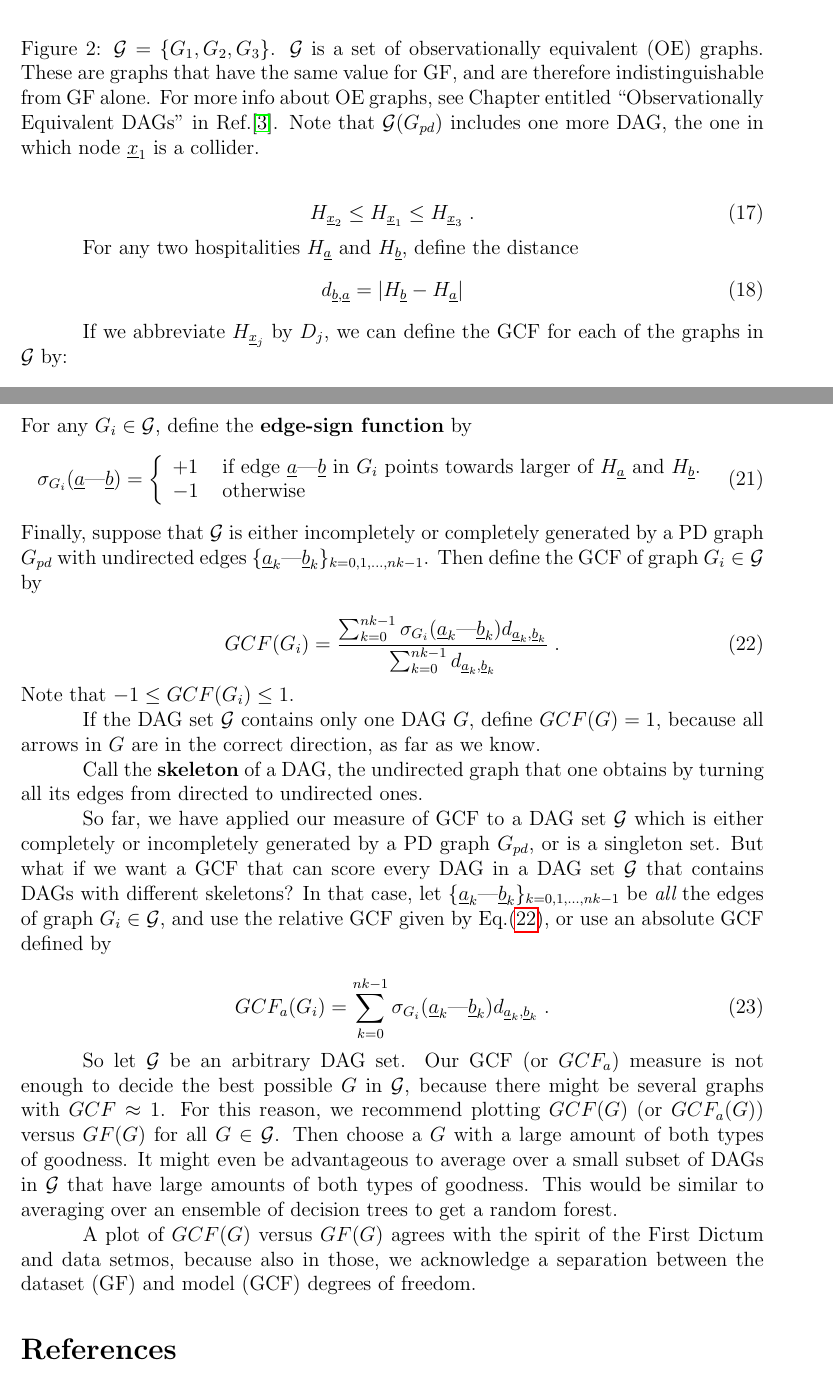
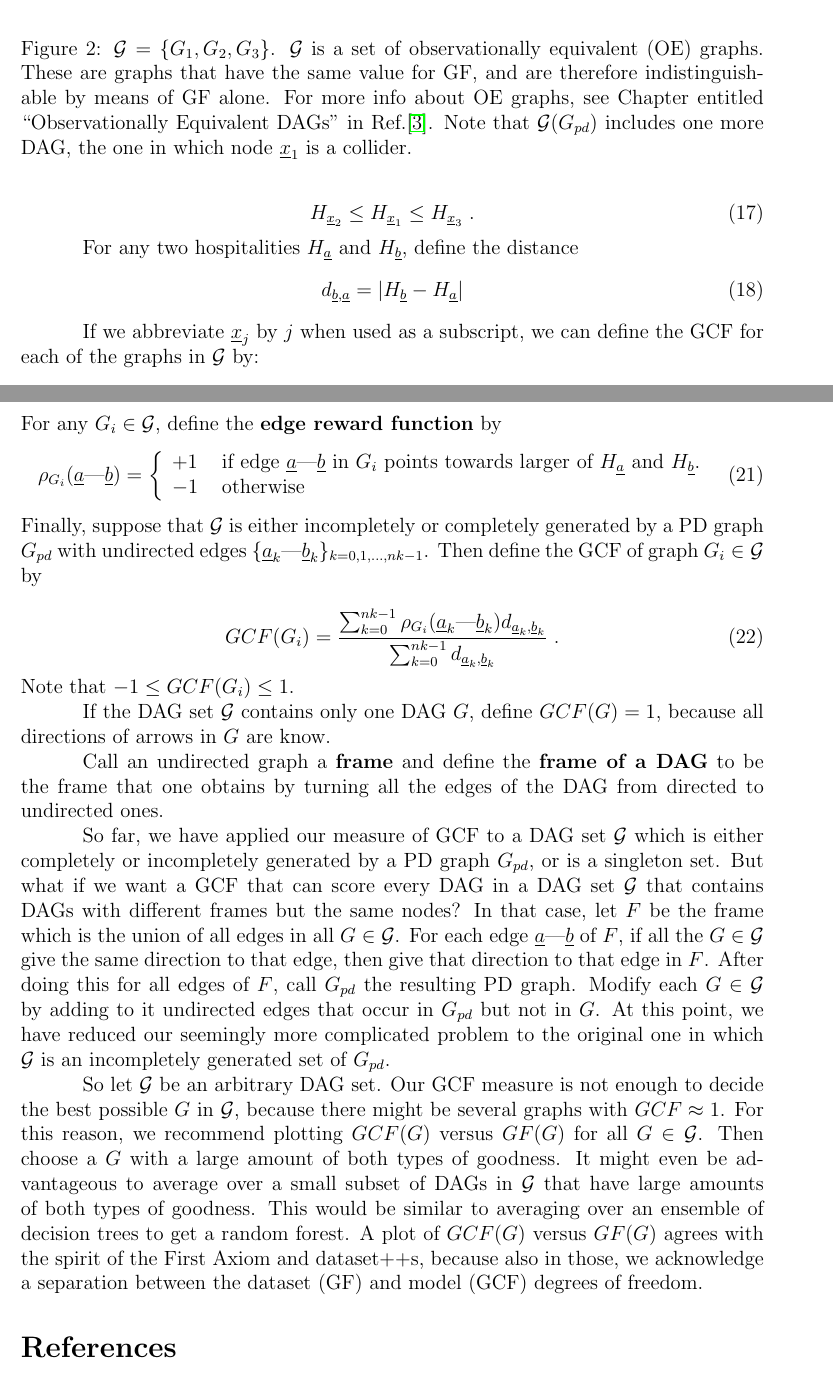
Before and after one commit to rrtucci/goodness-c-fit, a LaTeX document (gcf.tex): two parts of pages 6 and 7 of 8, joined at a grey line, cut so that both start at the same text. Compiled offline with pdfLaTeX.

Commit message:
added term hospitality

```diff
--- a/gcf.tex
+++ b/gcf.tex
@@ -511,7 +511,7 @@ equivalent (OE) graphs.
 These are graphs that have the
 same value for GF, and
 are therefore indistinguishable
-from GF alone. For more info about
+by means of GF alone. For more info about
 OE graphs, see Chapter
 entitled ``Observationally Equivalent DAGs"
 in Ref.\cite{bayesuvius}.
@@ -554,7 +554,8 @@ d_{\rvb,\rva}=
 |H_\rvb-H_\rva|
 \eeq
 
-If we abbreviate $H_{\rvx_j}$ by $D_j$,
+If we abbreviate $\rvx_j$ by $j$
+when used as a subscript,
 we can define the GCF for each of
 the graphs in $\calg$ by:
 
@@ -601,10 +602,10 @@ d_{\rvb,\rva}=
 \eeq
 For any $G_i\in\calg$,
 define
-the {\bf edge-sign function}
+the {\bf edge reward function}
  by
 \beq
-\s_{G_i}(\rva \text{---}\rvb)=
+\rho_{G_i}(\rva \text{---}\rvb)=
 \left\{
 \begin{array}{ll}
 +1&\text{ if edge
@@ -634,7 +635,7 @@ $G_i\in \calg$ by
 GCF(G_i)=
 \frac{
 \sum_{k=0}^{nk-1}
-\s_{G_i}(\rva_k\text{---}\rvb_k)
+\rho_{G_i}(\rva_k\text{---}\rvb_k)
 d_{\rva_k, \rvb_k}
 }
 {
@@ -650,14 +651,15 @@ $-1\leq GCF(G_i)  \leq 1$.
 If the DAG set $\calg$
 contains only one DAG $G$,
 define $GCF(G)=1$, because all
-arrows in $G$ are in the correct
-direction, as far as we know.
+directions of
+arrows in $G$ are know.
 
-Call the
-{\bf skeleton} of a DAG, the undirected
-graph that one obtains
+Call an undirected graph a {\bf frame}
+and define the
+{\bf frame of a DAG}
+to be the frame that one obtains
 by turning
-all its edges from directed
+all the edges of the DAG from directed
 to undirected ones.
 
 So far, we
@@ -672,28 +674,58 @@ But what if we want a GCF
 that can score every DAG
 in a  DAG set
 $\calg$ that contains
-DAGs with different skeletons?
+DAGs with different frames
+but the same nodes?
 In that case,
-let $\{\rva_k\text{---}
-\rvb_k\}_{k=0,1, \ldots, nk-1}$
-be {\it all} the edges
-of graph $G_i\in \calg$,
-and use the relative GCF
-given by Eq.(\ref{eq-rel-gfc}),
-or use  an absolute
-GCF defined by
+let $F$
+be the frame
+which
+is the union of
+all edges in all $G\in \calg$.
+For each edge $\rva\text{---}\rvb$ of $F$,
+if all the $G\in \calg$
+give the same direction
+to that edge, then give that direction
+to that edge in $F$.
+After doing this for
+all edges of $F$,
+call $G_{pd} $ the resulting
+PD graph.
+Modify each $G\in \calg$
+by adding to it undirected edges
+that occur in $G_{pd}$
+but not in $G$.
+At this point,
+we have reduced our
+seemingly more
+complicated problem
+to the original one
+in which $\calg$
+is an incompletely
+generated set of $G_{pd}$.
 
-\beq
-GCF_a(G_i)=
-\sum_{k=0}^{nk-1}
-\s_{G_i}(\rva_k\text{---}\rvb_k)
-d_{\rva_k, \rvb_k}
-\;.
-\eeq
+
+
+%let $\{\rva_k\text{---}
+%\rvb_k\}_{k=0,1, \ldots, nk-1}$
+%be {\it all} the edges
+%of graph $G_i\in \calg$,
+%and use the relative GCF
+%given by Eq.(\ref{eq-rel-gfc}),
+%or use  an absolute
+%GCF defined by
+%
+%\beq
+%GCF_{abs}(G_i)=
+%\sum_{k=0}^{nk-1}
+%\rho_{G_i}(\rva_k\text{---}\rvb_k)
+%d_{\rva_k, \rvb_k}
+%\;.
+%\eeq
 
 So let $\calg$
 be an arbitrary DAG set.
-Our GCF (or $GCF_a$) measure
+Our GCF  measure
 is not enough to
 decide the best
 possible $G$ in $\calg$,
@@ -702,7 +734,7 @@ be several graphs with
 $GCF\approx 1$.
 For this reason,
 we recommend
-plotting $GCF(G)$ (or $GCF_a(G)$)
+plotting $GCF(G)$
 versus $GF(G)$
 for all $G\in\calg$.
 Then  choose a $G$ with a
@@ -716,13 +748,12 @@ types of goodness.
 This would be similar to  averaging
 over an ensemble of decision trees to get
 a random forest.
-
 A plot of
 $GCF(G)$
 versus $GF(G)$
 agrees with the spirit of
 the First
-Dictum and data setmos,
+Axiom and dataset++s,
 because also in those,
 we acknowledge a separation between the
 dataset (GF)  and model (GCF) degrees of freedom.
```
Also changed, not shown: gcf.pdf, gcf.tex (10 more changed lines).
